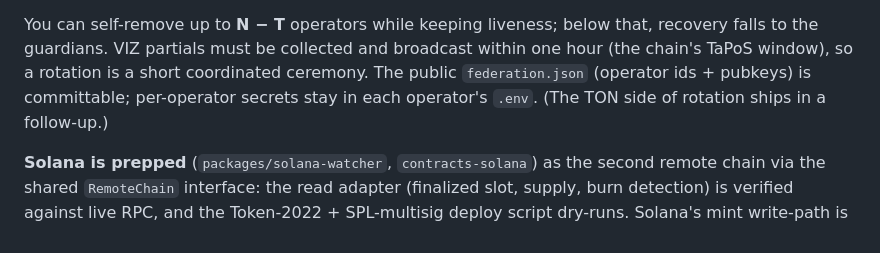
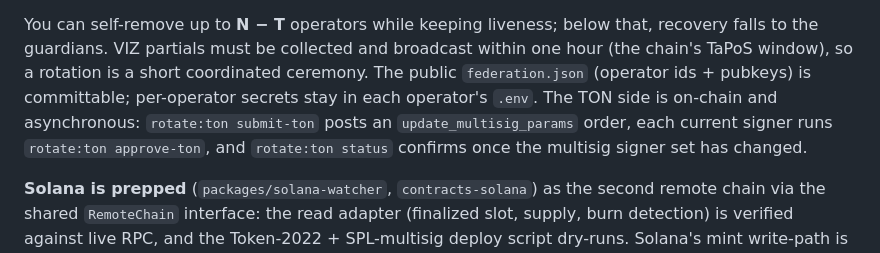
Before and after one commit to viz-cx/viz-gateway, a Markdown page: README.md, the part around the change. GitHub-like rendering.

Commit message:
docs: document TON rotation (rotate:ton submit/approve/status) + testnet record

```diff
--- a/README.md
+++ b/README.md
@@ -106,8 +106,9 @@ You can self-remove up to **N − T** operators while keeping liveness; below th
 recovery falls to the guardians. VIZ partials must be collected and broadcast within
 one hour (the chain's TaPoS window), so a rotation is a short coordinated ceremony.
 The public `federation.json` (operator ids + pubkeys) is committable; per-operator
-secrets stay in each operator's `.env`. (The TON side of rotation ships in a
-follow-up.)
+secrets stay in each operator's `.env`. The TON side is on-chain and asynchronous: `rotate:ton submit-ton` posts an
+`update_multisig_params` order, each current signer runs `rotate:ton approve-ton`,
+and `rotate:ton status` confirms once the multisig signer set has changed.
 
 **Solana is prepped** (`packages/solana-watcher`, `contracts-solana`) as the
 second remote chain via the shared `RemoteChain` interface: the read adapter
```
Also changed, not shown: AGENTS.md (+3 -1 lines), RUNBOOK.md (+27 -2 lines).
